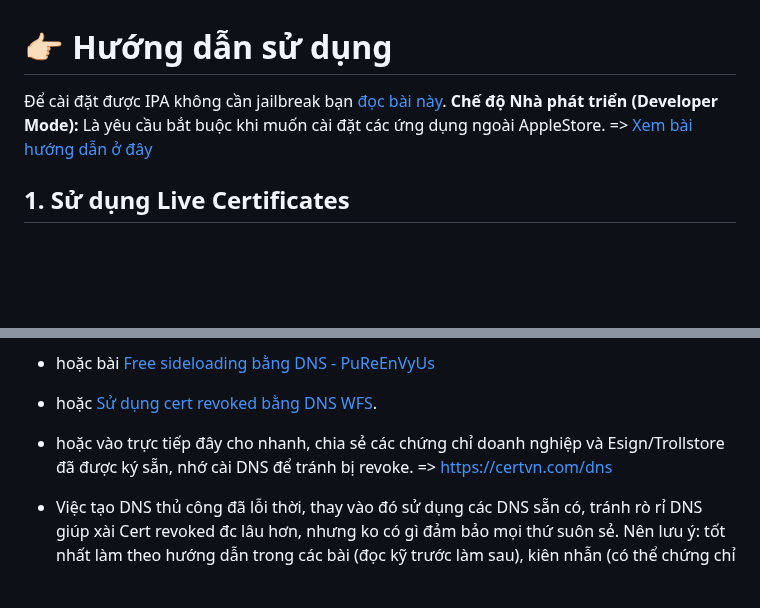
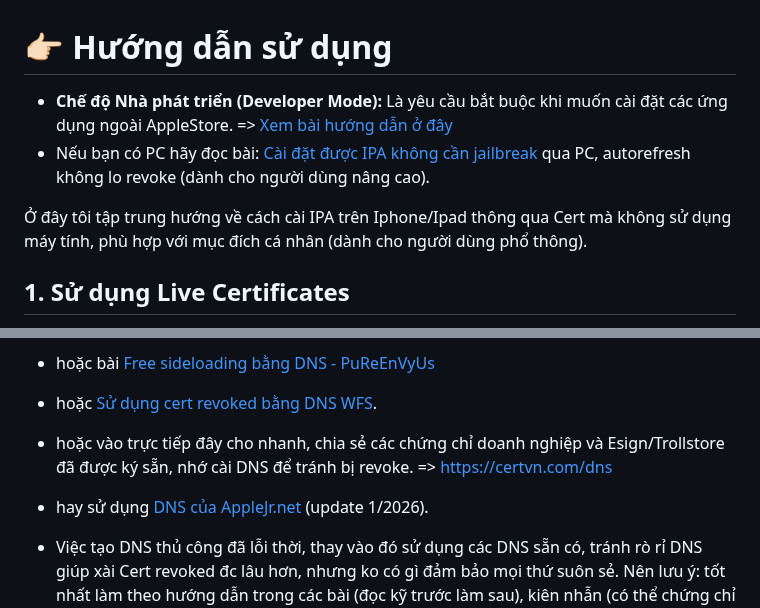
Before and after one commit to drphe/KhoIPA, a Markdown page: view/note/donate.md, 2 parts joined by grey strips. Rendered like a GitHub page; blank space fills up the shorter version.

```diff
--- a/view/note/donate.md
+++ b/view/note/donate.md
@@ -1,9 +1,10 @@
 # 👉🏻 Hướng dẫn sử dụng
 
-Để cài đặt được IPA không cần jailbreak bạn <a href="#" data-url="caidatipa.md" class="news-item-link">đọc bài này</a>.
-**Chế độ Nhà phát triển (Developer Mode):** Là yêu cầu bắt buộc khi muốn cài đặt các ứng dụng ngoài AppleStore.
+- **Chế độ Nhà phát triển (Developer Mode):** Là yêu cầu bắt buộc khi muốn cài đặt các ứng dụng ngoài AppleStore.
 => <a href="#" data-url="developermod.md" class="news-item-link"> Xem bài hướng dẫn ở đây </a>
+- Nếu bạn có PC hãy đọc bài: <a href="#" data-url="pc.md" class="news-item-link"> Cài đặt được IPA không cần jailbreak </a> qua PC, autorefresh không lo revoke (dành cho người dùng nâng cao).
 
+Ở đây tôi tập trung hướng về cách cài IPA trên Iphone/Ipad thông qua Cert mà không sử dụng máy tính, phù hợp với mục đích cá nhân (dành cho người dùng phổ thông).
 ## 1. Sử dụng Live Certificates
 Nếu bạn bạn đã mua chứng chỉ, sau khi nhận được tệp cert.zip thì upload chứng chỉ và file IPA cần cài lên một các trang sau để nhận link cài trực tiếp:
 
@@ -37,6 +38,7 @@ Có nhiều trang chia sẻ về cách này, khác nhau ở bộ lọc DNS còn
 - hoặc bài <a href="#" data-url="freesideloading.md" class="news-item-link">Free sideloading bằng DNS - PuReEnVyUs</a>
 - hoặc <a href="#" data-url="verifyapp.md" class="news-item-link">Sử dụng cert revoked bằng DNS WFS</a>.
 - hoặc vào trực tiếp đây cho nhanh, chia sẻ các chứng chỉ doanh nghiệp và Esign/Trollstore đã được ký sẵn, nhớ cài DNS để tránh bị revoke. => https://certvn.com/dns
+- hay sử dụng <a href="#" data-url="applejr.md" class="news-item-link">DNS của AppleJr.net</a> (update 1/2026).
 
 - Việc tạo DNS thủ công đã lỗi thời, thay vào đó sử dụng các DNS sẵn có, tránh rò rỉ DNS giúp xài Cert revoked đc lâu hơn, nhưng ko có gì đảm bảo mọi thứ suôn sẻ. Nên lưu ý: tốt nhất làm theo hướng dẫn trong các bài  (đọc kỹ trước làm sau), kiên nhẫn (có thể chứng chỉ nào đó ko sử dụng đc với thiết bị của bạn), và ko nên update IOS, các bản cập nhật mới vá lỗi bảo mật dễ  rò rỉ DNS và khiến các chứng chỉ bị blacklist.
 
```
Also changed, not shown: view/note/caidatipa.md (+44 -26 lines).
